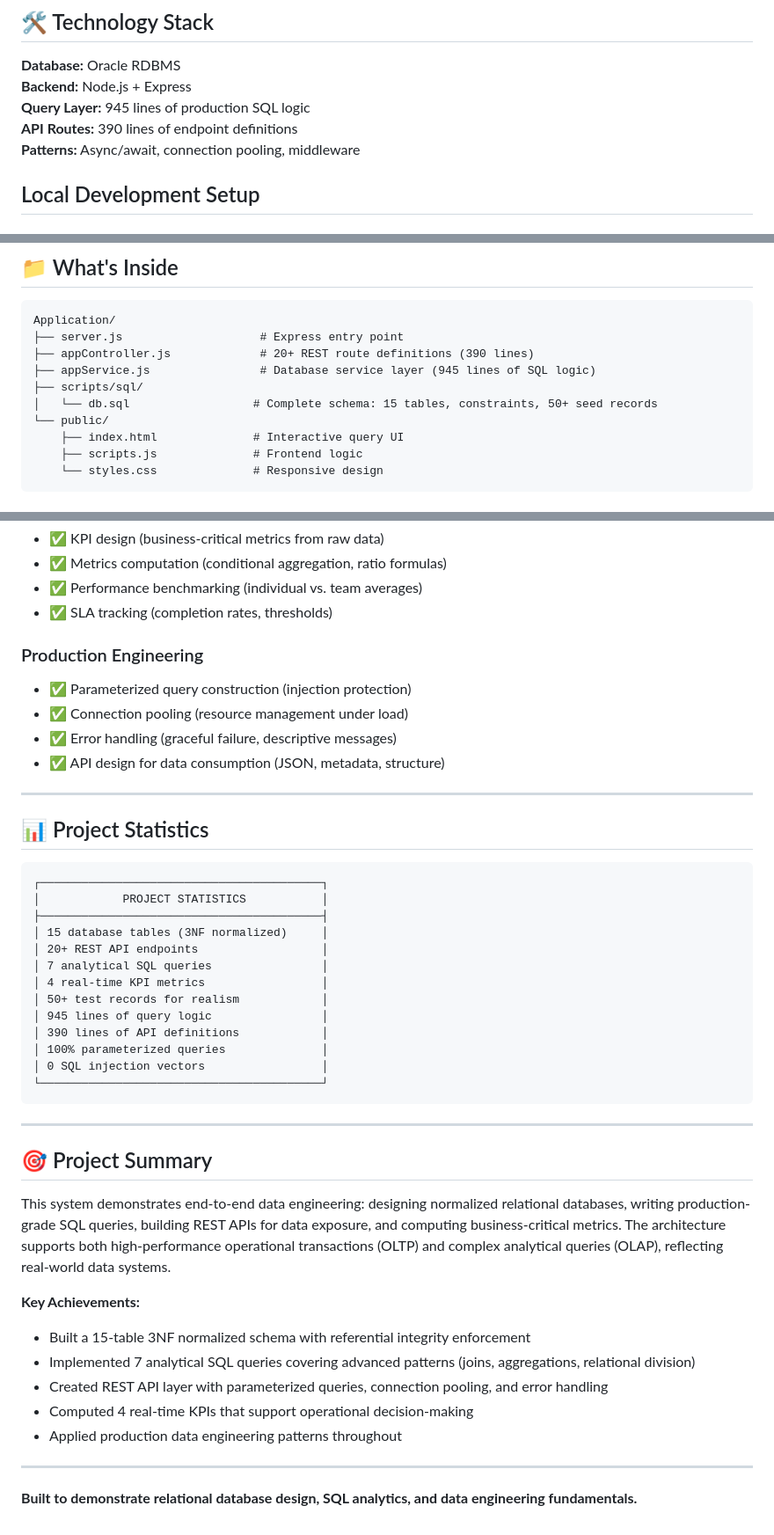
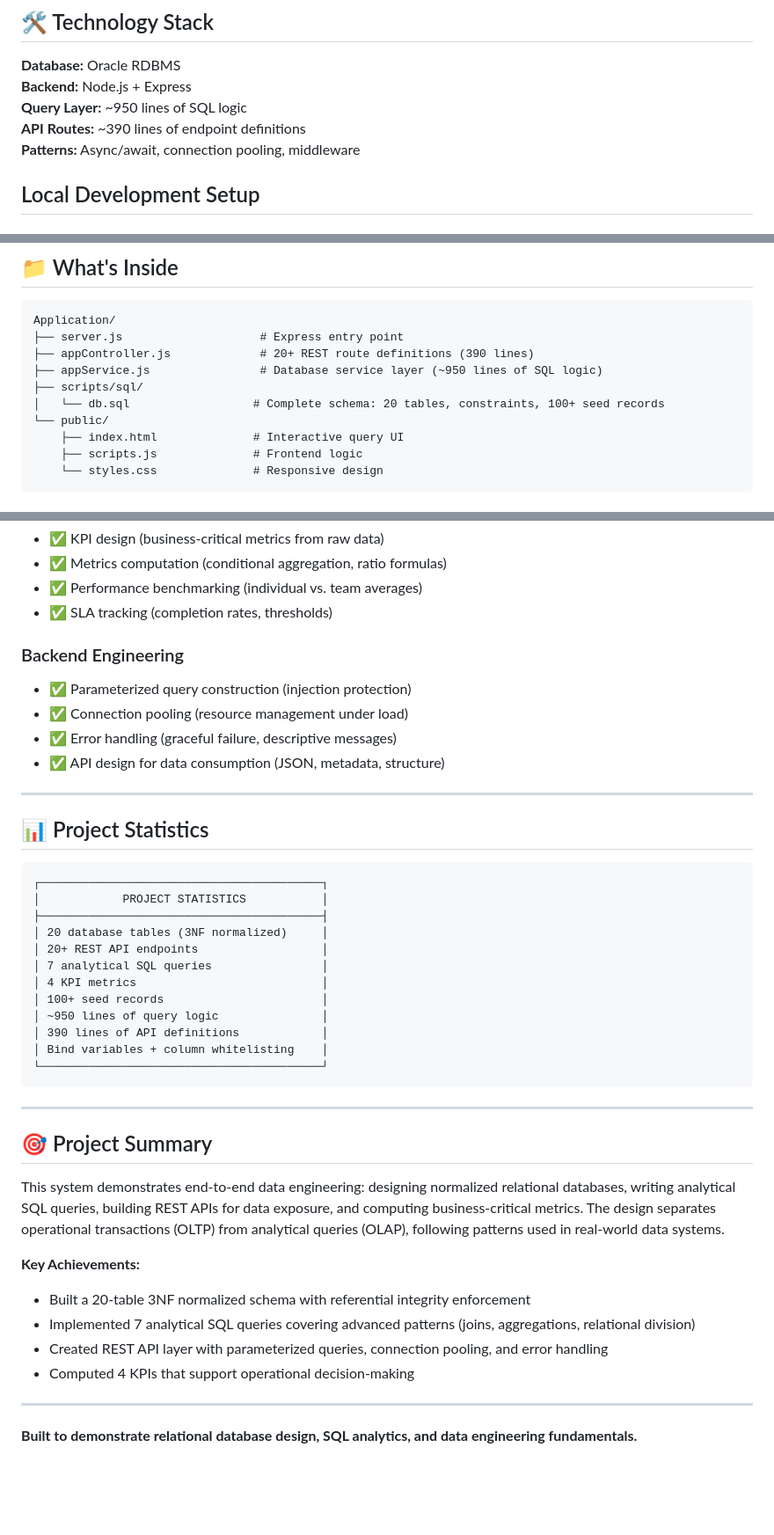
Before and after one commit to z-boyi/Urban-Bike-Infrastructure-Maintenance-System, a Markdown page: README.md, 3 parts joined by grey strips. Shown at 88% size. Drawn GitHub-style; blank space fills up the shorter version.

Commit message:
Correct README stats to match schema and tone down overstated claims

````diff
--- a/README.md
+++ b/README.md
@@ -125,8 +125,8 @@ FLEET MANAGEMENT          OPERATIONS           WORKFORCE            REPORTING
 
 **Database:** Oracle RDBMS
 **Backend:** Node.js + Express
-**Query Layer:** 945 lines of production SQL logic
-**API Routes:** 390 lines of endpoint definitions
+**Query Layer:** ~950 lines of SQL logic
+**API Routes:** ~390 lines of endpoint definitions
 **Patterns:** Async/await, connection pooling, middleware
 
 ## Local Development Setup
@@ -199,9 +199,9 @@ http://localhost:65535
 Application/
 ├── server.js                    # Express entry point
 ├── appController.js             # 20+ REST route definitions (390 lines)
-├── appService.js                # Database service layer (945 lines of SQL logic)
+├── appService.js                # Database service layer (~950 lines of SQL logic)
 ├── scripts/sql/
-│   └── db.sql                  # Complete schema: 15 tables, constraints, 50+ seed records
+│   └── db.sql                  # Complete schema: 20 tables, constraints, 100+ seed records
 └── public/
     ├── index.html              # Interactive query UI
     ├── scripts.js              # Frontend logic
@@ -233,7 +233,7 @@ Application/
 - ✅ Performance benchmarking (individual vs. team averages)
 - ✅ SLA tracking (completion rates, thresholds)
 
-### Production Engineering
+### Backend Engineering
 - ✅ Parameterized query construction (injection protection)
 - ✅ Connection pooling (resource management under load)
 - ✅ Error handling (graceful failure, descriptive messages)
@@ -247,15 +247,14 @@ Application/
 ┌─────────────────────────────────────────┐
 │            PROJECT STATISTICS           │
 ├─────────────────────────────────────────┤
-│ 15 database tables (3NF normalized)     │
+│ 20 database tables (3NF normalized)     │
 │ 20+ REST API endpoints                  │
 │ 7 analytical SQL queries                │
-│ 4 real-time KPI metrics                 │
-│ 50+ test records for realism            │
-│ 945 lines of query logic                │
+│ 4 KPI metrics                           │
+│ 100+ seed records                       │
+│ ~950 lines of query logic               │
 │ 390 lines of API definitions            │
-│ 100% parameterized queries              │
-│ 0 SQL injection vectors                 │
+│ Bind variables + column whitelisting    │
 └─────────────────────────────────────────┘
 ```
 
@@ -263,14 +262,13 @@ Application/
 
 ## 🎯 Project Summary
 
-This system demonstrates end-to-end data engineering: designing normalized relational databases, writing production-grade SQL queries, building REST APIs for data exposure, and computing business-critical metrics. The architecture supports both high-performance operational transactions (OLTP) and complex analytical queries (OLAP), reflecting real-world data systems.
+This system demonstrates end-to-end data engineering: designing normalized relational databases, writing analytical SQL queries, building REST APIs for data exposure, and computing business-critical metrics. The design separates operational transactions (OLTP) from analytical queries (OLAP), following patterns used in real-world data systems.
 
 **Key Achievements:**
-- Built a 15-table 3NF normalized schema with referential integrity enforcement
+- Built a 20-table 3NF normalized schema with referential integrity enforcement
 - Implemented 7 analytical SQL queries covering advanced patterns (joins, aggregations, relational division)
 - Created REST API layer with parameterized queries, connection pooling, and error handling
-- Computed 4 real-time KPIs that support operational decision-making
-- Applied production data engineering patterns throughout
+- Computed 4 KPIs that support operational decision-making
 
 ---
 
````
Also changed, not shown: other parts of README.md (+9 -9 lines).
